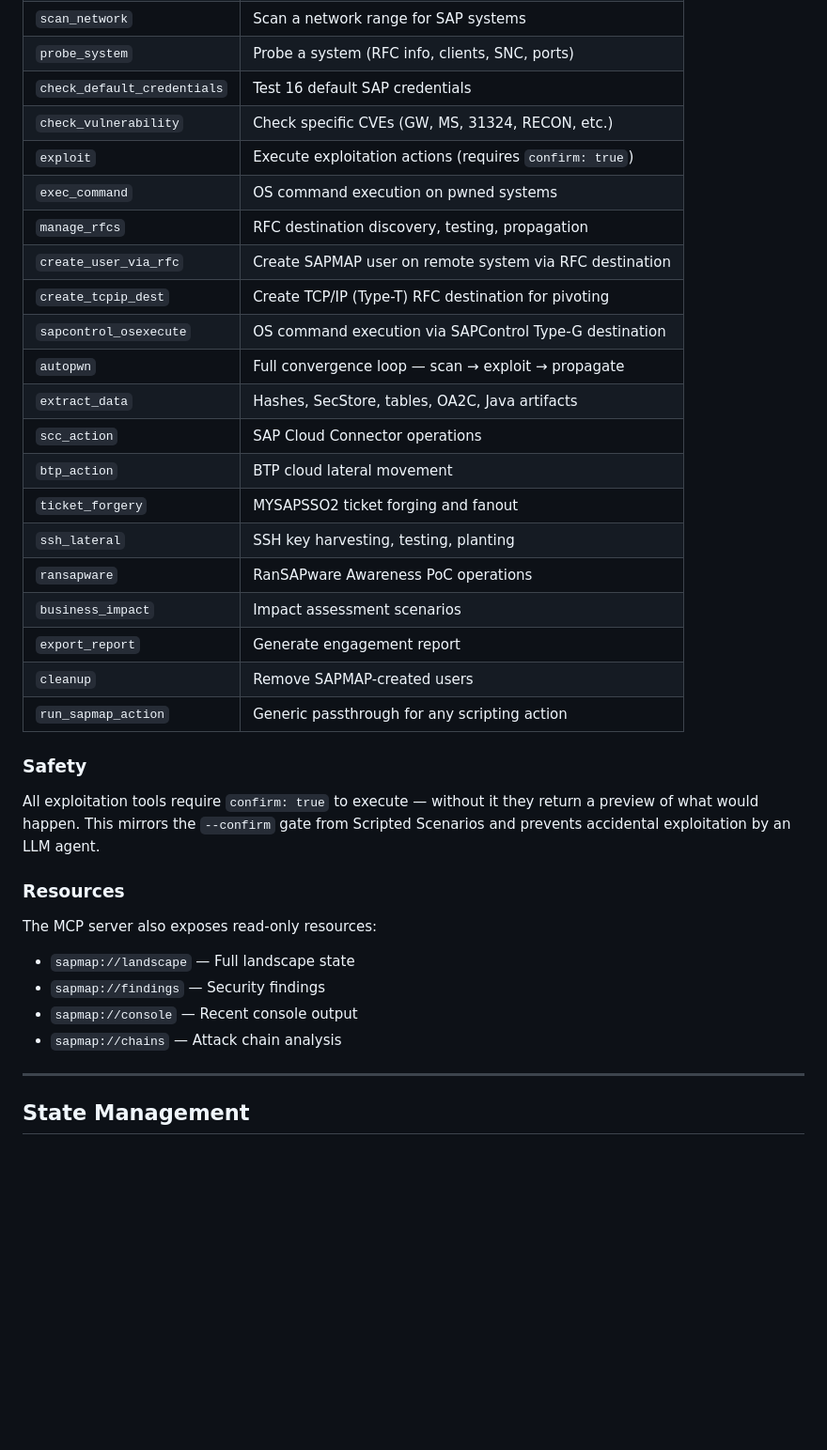
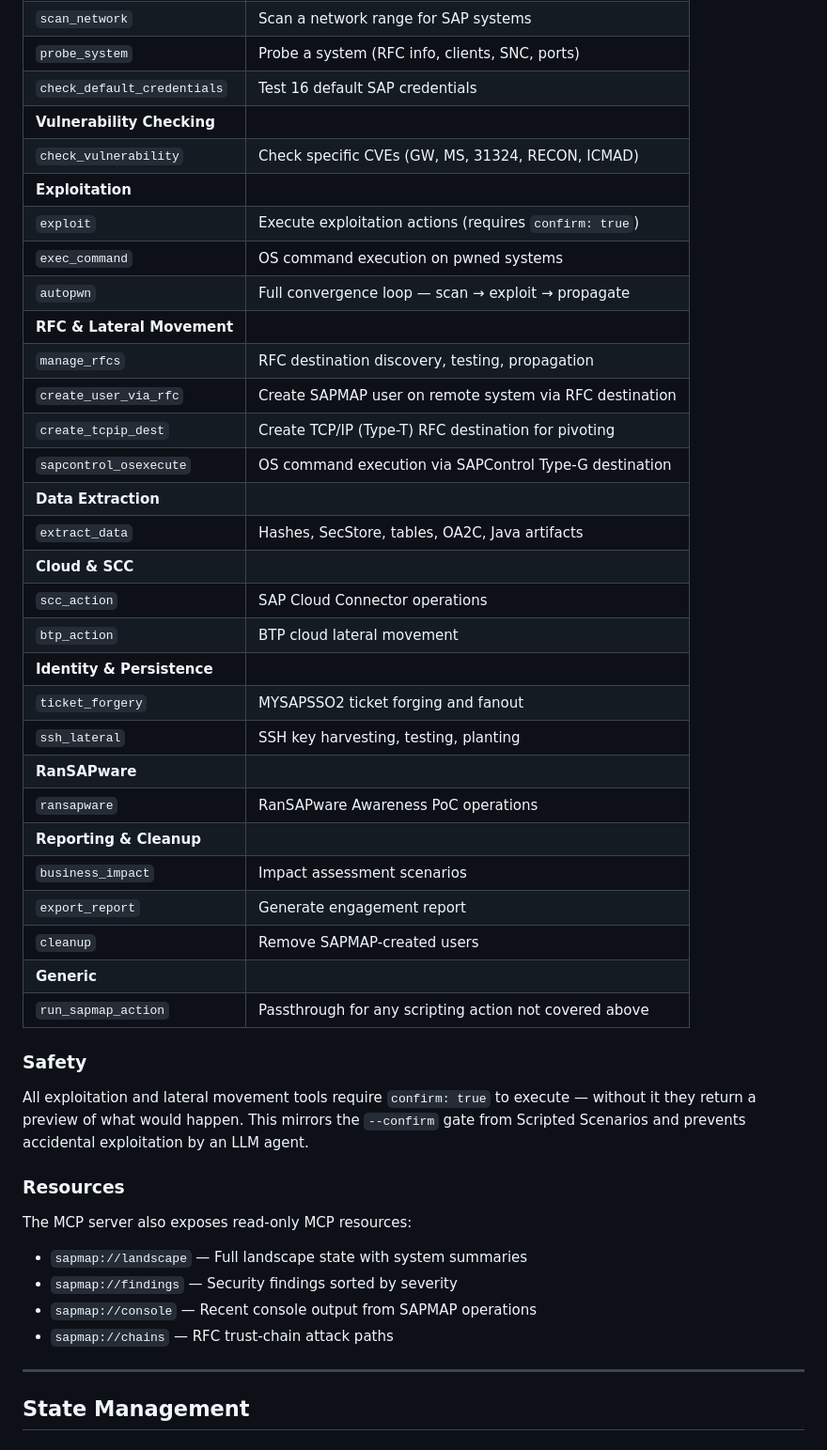
Before and after one commit to SecuritySilverbacks/SAPMAP, a Markdown page: README.md, the part around one of its changes. Shown at 94% size. Drawn GitHub-style; blank space fills up the shorter version.

```diff
--- a/README.md
+++ b/README.md
@@ -2219,37 +2255,46 @@ python3 -m modules.mcp.sapmap_mcp_server --port 8080
 | `scan_network` | Scan a network range for SAP systems |
 | `probe_system` | Probe a system (RFC info, clients, SNC, ports) |
 | `check_default_credentials` | Test 16 default SAP credentials |
-| `check_vulnerability` | Check specific CVEs (GW, MS, 31324, RECON, etc.) |
+| **Vulnerability Checking** | |
+| `check_vulnerability` | Check specific CVEs (GW, MS, 31324, RECON, ICMAD) |
+| **Exploitation** | |
 | `exploit` | Execute exploitation actions (requires `confirm: true`) |
 | `exec_command` | OS command execution on pwned systems |
+| `autopwn` | Full convergence loop — scan → exploit → propagate |
+| **RFC & Lateral Movement** | |
 | `manage_rfcs` | RFC destination discovery, testing, propagation |
 | `create_user_via_rfc` | Create SAPMAP user on remote system via RFC destination |
 | `create_tcpip_dest` | Create TCP/IP (Type-T) RFC destination for pivoting |
 | `sapcontrol_osexecute` | OS command execution via SAPControl Type-G destination |
-| `autopwn` | Full convergence loop — scan → exploit → propagate |
+| **Data Extraction** | |
 | `extract_data` | Hashes, SecStore, tables, OA2C, Java artifacts |
+| **Cloud & SCC** | |
 | `scc_action` | SAP Cloud Connector operations |
 | `btp_action` | BTP cloud lateral movement |
+| **Identity & Persistence** | |
 | `ticket_forgery` | MYSAPSSO2 ticket forging and fanout |
 | `ssh_lateral` | SSH key harvesting, testing, planting |
+| **RanSAPware** | |
 | `ransapware` | RanSAPware Awareness PoC operations |
+| **Reporting & Cleanup** | |
 | `business_impact` | Impact assessment scenarios |
 | `export_report` | Generate engagement report |
 | `cleanup` | Remove SAPMAP-created users |
-| `run_sapmap_action` | Generic passthrough for any scripting action |
+| **Generic** | |
+| `run_sapmap_action` | Passthrough for any scripting action not covered above |
 
 ### Safety
 
-All exploitation tools require `confirm: true` to execute — without it they return a preview of what would happen.  This mirrors the `--confirm` gate from Scripted Scenarios and prevents accidental exploitation by an LLM agent.
+All exploitation and lateral movement tools require `confirm: true` to execute — without it they return a preview of what would happen.  This mirrors the `--confirm` gate from Scripted Scenarios and prevents accidental exploitation by an LLM agent.
 
 ### Resources
 
-The MCP server also exposes read-only resources:
-
-- `sapmap://landscape` — Full landscape state
-- `sapmap://findings` — Security findings
-- `sapmap://console` — Recent console output
-- `sapmap://chains` — Attack chain analysis
+The MCP server also exposes read-only MCP resources:
+
+- `sapmap://landscape` — Full landscape state with system summaries
+- `sapmap://findings` — Security findings sorted by severity
+- `sapmap://console` — Recent console output from SAPMAP operations
+- `sapmap://chains` — RFC trust-chain attack paths
 
 ---
 
```
Also changed, not shown: other parts of README.md (+47 -11 lines).
